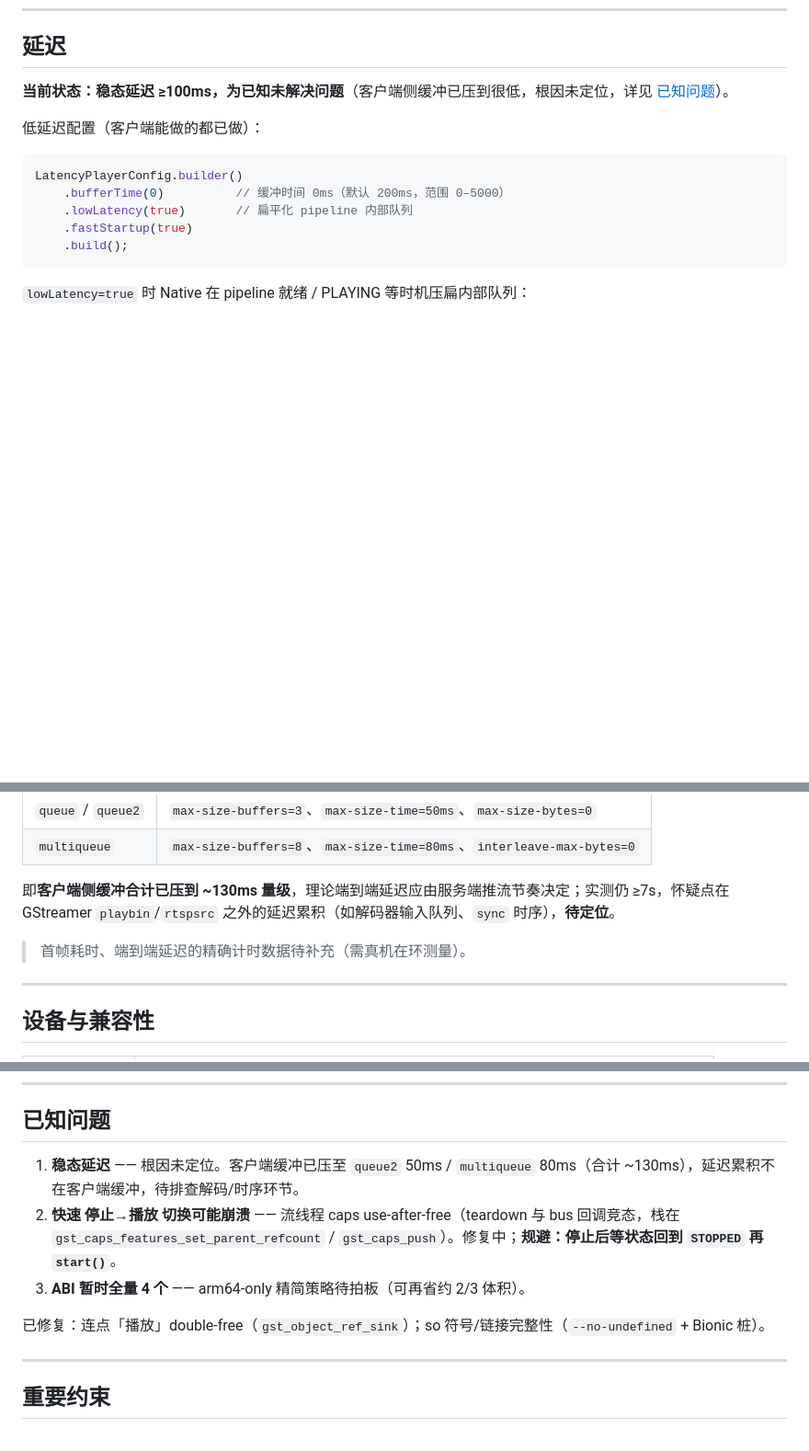
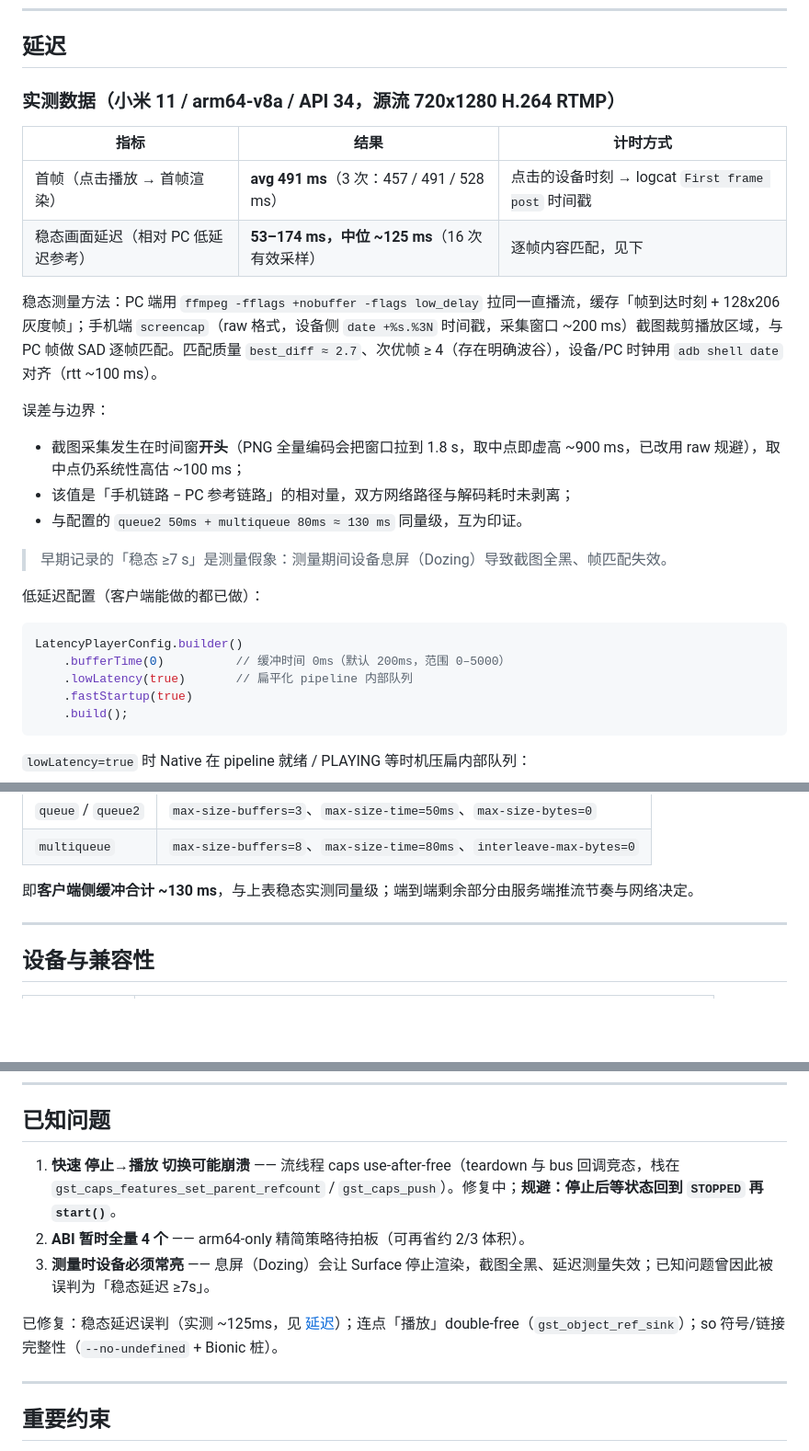
Before and after one commit to Zero16800/latencyplayer, a Markdown page: README.md, 3 parts joined by grey strips. Shown at 92% size. GitHub-like rendering; blank space fills up the shorter version.

Commit message:
Document measured latency: first frame 491ms, steady state ~125ms

```diff
--- a/README.md
+++ b/README.md
@@ -65,7 +65,22 @@ player.start();
 
 ## 延迟
 
-**当前状态：稳态延迟 ≥100ms，为已知未解决问题**（客户端侧缓冲已压到很低，根因未定位，详见 [已知问题](#已知问题)）。
+### 实测数据（小米 11 / arm64-v8a / API 34，源流 720x1280 H.264 RTMP）
+
+| 指标 | 结果 | 计时方式 |
+|------|------|---------|
+| 首帧（点击播放 → 首帧渲染） | **avg 491 ms**（3 次：457 / 491 / 528 ms） | 点击的设备时刻 → logcat `First frame post` 时间戳 |
+| 稳态画面延迟（相对 PC 低延迟参考） | **53–174 ms，中位 ~125 ms**（16 次有效采样） | 逐帧内容匹配，见下 |
+
+稳态测量方法：PC 端用 `ffmpeg -fflags +nobuffer -flags low_delay` 拉同一直播流，缓存「帧到达时刻 + 128x206 灰度帧」；手机端 `screencap`（raw 格式，设备侧 `date +%s.%3N` 时间戳，采集窗口 ~200 ms）截图裁剪播放区域，与 PC 帧做 SAD 逐帧匹配。匹配质量 `best_diff ≈ 2.7`、次优帧 ≥ 4（存在明确波谷），设备/PC 时钟用 `adb shell date` 对齐（rtt ~100 ms）。
+
+误差与边界：
+
+- 截图采集发生在时间窗**开头**（PNG 全量编码会把窗口拉到 1.8 s，取中点即虚高 ~900 ms，已改用 raw 规避），取中点仍系统性高估 ~100 ms；
+- 该值是「手机链路 − PC 参考链路」的相对量，双方网络路径与解码耗时未剥离；
+- 与配置的 `queue2 50ms + multiqueue 80ms ≈ 130 ms` 同量级，互为印证。
+
+> 早期记录的「稳态 ≥7 s」是测量假象：测量期间设备息屏（Dozing）导致截图全黑、帧匹配失效。
 
 低延迟配置（客户端能做的都已做）：
 
@@ -84,9 +99,7 @@ LatencyPlayerConfig.builder()
 | `queue` / `queue2` | `max-size-buffers=3`、`max-size-time=50ms`、`max-size-bytes=0` |
 | `multiqueue` | `max-size-buffers=8`、`max-size-time=80ms`、`interleave-max-bytes=0` |
 
-即**客户端侧缓冲合计已压到 ~130ms 量级**，理论端到端延迟应由服务端推流节奏决定；实测仍 ≥7s，怀疑点在 GStreamer `playbin`/`rtspsrc` 之外的延迟累积（如解码器输入队列、`sync` 时序），**待定位**。
-
-> 首帧耗时、端到端延迟的精确计时数据待补充（需真机在环测量）。
+即**客户端侧缓冲合计 ~130 ms**，与上表稳态实测同量级；端到端剩余部分由服务端推流节奏与网络决定。
 
 ---
 
@@ -213,11 +226,11 @@ E:\Android-SDK\
 
 ## 已知问题
 
-1. **稳态延迟** —— 根因未定位。客户端缓冲已压至 `queue2` 50ms / `multiqueue` 80ms（合计 ~130ms），延迟累积不在客户端缓冲，待排查解码/时序环节。
-2. **快速 停止→播放 切换可能崩溃** —— 流线程 caps use-after-free（teardown 与 bus 回调竞态，栈在 `gst_caps_features_set_parent_refcount` / `gst_caps_push`）。修复中；**规避：停止后等状态回到 `STOPPED` 再 `start()`**。
-3. **ABI 暂时全量 4 个** —— arm64-only 精简策略待拍板（可再省约 2/3 体积）。
+1. **快速 停止→播放 切换可能崩溃** —— 流线程 caps use-after-free（teardown 与 bus 回调竞态，栈在 `gst_caps_features_set_parent_refcount` / `gst_caps_push`）。修复中；**规避：停止后等状态回到 `STOPPED` 再 `start()`**。
+2. **ABI 暂时全量 4 个** —— arm64-only 精简策略待拍板（可再省约 2/3 体积）。
+3. **测量时设备必须常亮** —— 息屏（Dozing）会让 Surface 停止渲染，截图全黑、延迟测量失效；已知问题曾因此被误判为「稳态延迟 ≥7s」。
 
-已修复：连点「播放」double-free（`gst_object_ref_sink`）；so 符号/链接完整性（`--no-undefined` + Bionic 桩）。
+已修复：稳态延迟误判（实测 ~125ms，见 [延迟](#延迟)）；连点「播放」double-free（`gst_object_ref_sink`）；so 符号/链接完整性（`--no-undefined` + Bionic 桩）。
 
 ---
 
```
Also changed, not shown: doc/INTEGRATION.md (+2 -2 lines).
